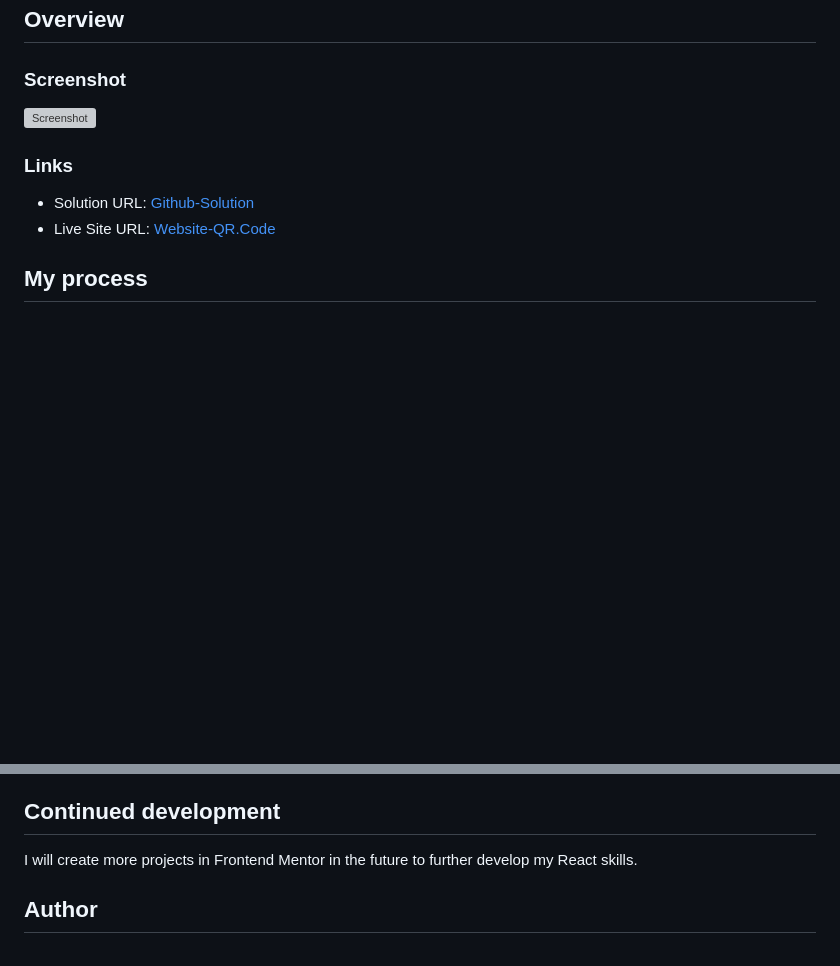
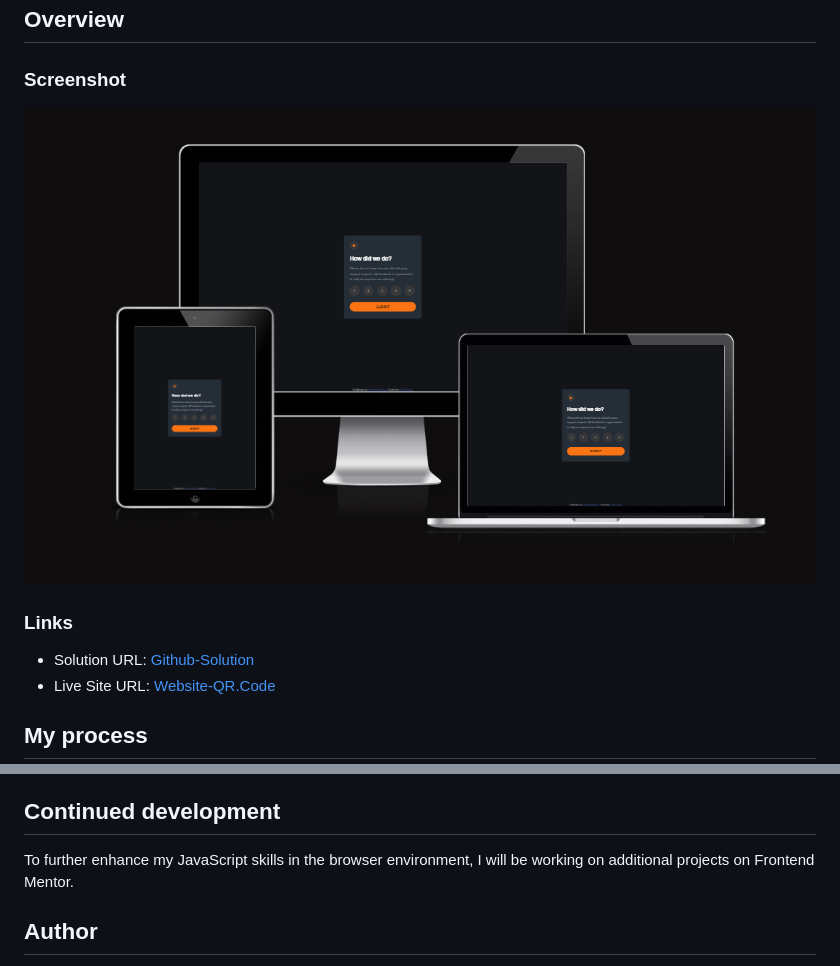
Before and after one commit to Adem-Tozlu/Frontend-Mentor-Interactive-rating-component, a Markdown page: README.md, 2 parts joined by grey strips. Rendered like a GitHub page; pictures changed too: images/screenshot-responsiv.png (added); blank space fills up the shorter version; grey boxes are pictures that could not be loaded.

```diff
--- a/README.md
+++ b/README.md
@@ -28,7 +28,7 @@ The users should be able to:
 
 ### Screenshot
 
-![Screenshot](./assets/images/screenshot-faq-project.png)
+![Screenshot](./images/screenshot-responsiv.png)
 
 ### Links
 
@@ -50,8 +50,7 @@ The users should be able to:
 During the course, I solidified my understanding of JavaScript and gained hands-on experience in applying it effectively in the browser environment. Practical exercises allowed me to significantly enhance my frontend development skills.
 
 ## Continued development
-I will create more projects in Frontend Mentor in the future to further develop my React skills.
-
+To further enhance my JavaScript skills in the browser environment, I will be working on additional projects on Frontend Mentor.
 
 ## Author
 
```
Also changed, not shown: README_DE.md (+50 -0 lines).
